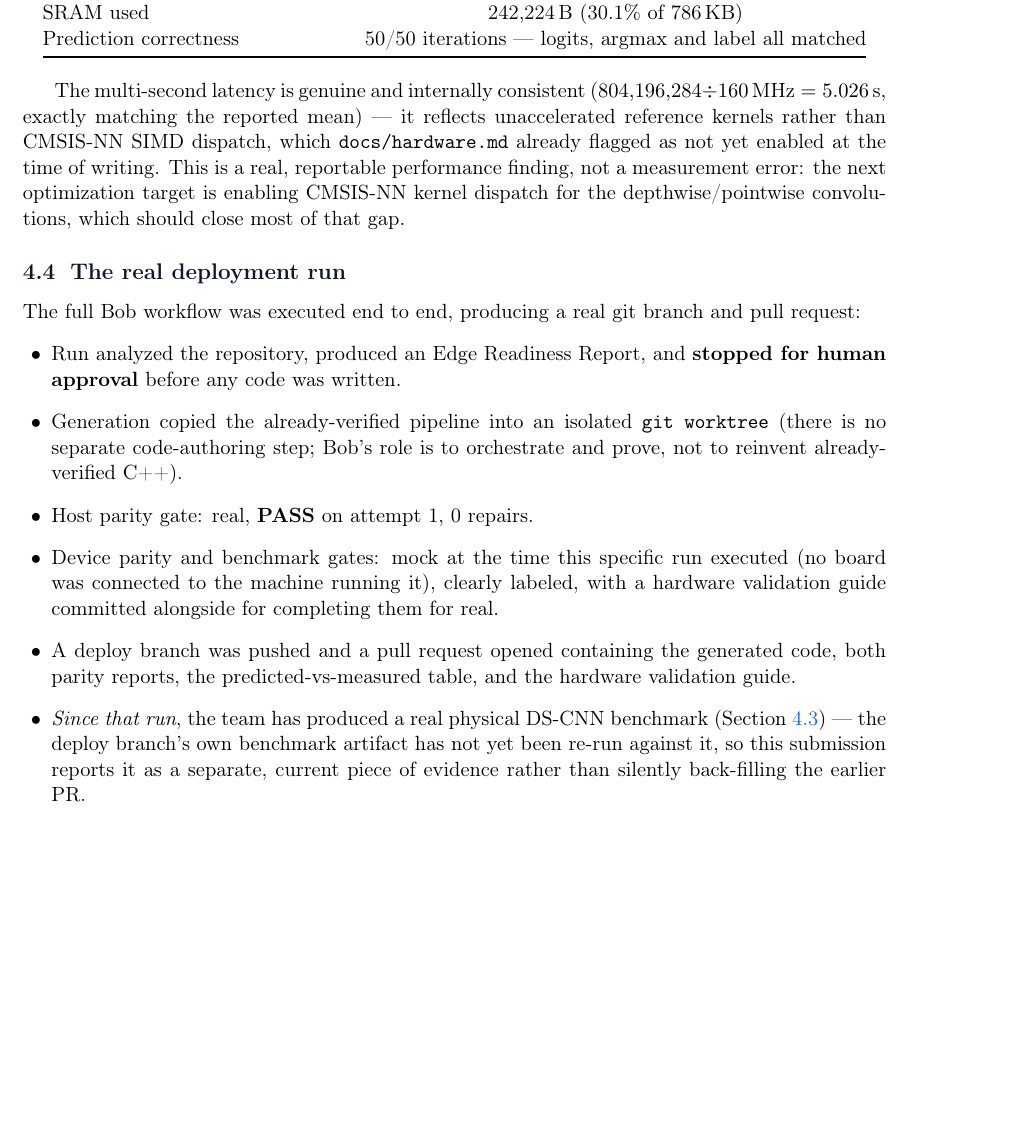
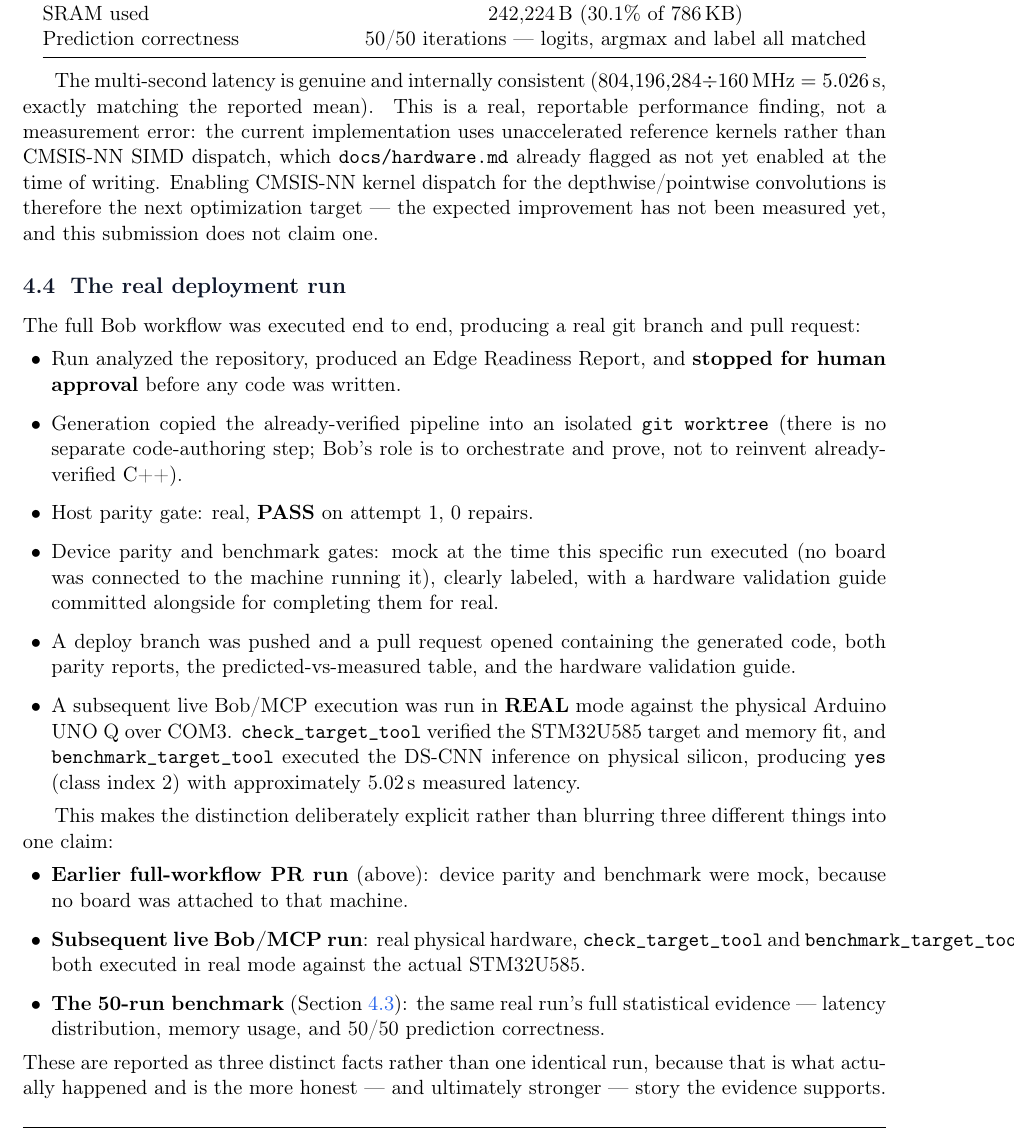
Before and after one commit to IndependentSalt69/Code2Edge, a LaTeX document (submission/Code2Edge_Submission.tex): part of page 10 of 11 before the commit and part of page 10 of 12 after it, cut so that both start at the same text, the shorter picture padded with empty space. Compiled offline with pdfLaTeX.

Commit message:
docs(submission): distinguish mock PR run from real live Bob/MCP run
- Cover: "proves mathematical correctness" -> "verifies numerical
  equivalence" (the evidence supports equivalence, not a formal
  correctness proof)
- Results: adds the live Bob/MCP real-mode execution (check_target_tool
  + benchmark_target_tool against the physical UNO Q over COM3,
  producing "yes"/class 2 at ~5.02s) as its own distinct fact, separate
  from the earlier mock full-workflow PR run and the 50-run benchmark
  statistics -- three honest facts instead of one blurred claim
- CMSIS-NN: reframed as an unmeasured next step, not a claimed
  improvement
- Data: n/a
Owner: Person C

```diff
--- a/submission/Code2Edge_Submission.tex
+++ b/submission/Code2Edge_Submission.tex
@@ -540,12 +540,13 @@ Prediction correctness & 50/50 iterations --- logits, argmax and label all match
 
 The multi-second latency is genuine and internally consistent
 ($804{,}196{,}284 \div 160\,\text{MHz} = 5.026\,\text{s}$, exactly matching
-the reported mean) --- it reflects unaccelerated reference kernels rather
-than CMSIS-NN SIMD dispatch, which \texttt{docs/hardware.md} already
-flagged as not yet enabled at the time of writing. This is a real,
-reportable performance finding, not a measurement error: the next
-optimization target is enabling CMSIS-NN kernel dispatch for the
-depthwise/pointwise convolutions, which should close most of that gap.
+the reported mean). This is a real, reportable performance finding, not a
+measurement error: the current implementation uses unaccelerated reference
+kernels rather than CMSIS-NN SIMD dispatch, which \texttt{docs/hardware.md}
+already flagged as not yet enabled at the time of writing. Enabling
+CMSIS-NN kernel dispatch for the depthwise/pointwise convolutions is
+therefore the next optimization target --- the expected improvement has
+not been measured yet, and this submission does not claim one.
 
 \subsection{The real deployment run}
 \label{sec:run}
@@ -565,12 +566,29 @@ and pull request:
   \item A deploy branch was pushed and a pull request opened containing the
   generated code, both parity reports, the predicted-vs-measured table, and
   the hardware validation guide.
-  \item \emph{Since that run}, the team has produced a real physical DS-CNN
-  benchmark (Section~\ref{sec:device-benchmark}) --- the deploy branch's own
-  benchmark artifact has not yet been re-run against it, so this submission
-  reports it as a separate, current piece of evidence rather than silently
-  back-filling the earlier PR.
+  \item A subsequent live Bob/MCP execution was run in \textbf{REAL} mode
+  against the physical Arduino UNO Q over COM3. \texttt{check\_target\_tool}
+  verified the STM32U585 target and memory fit, and
+  \texttt{benchmark\_target\_tool} executed the DS-CNN inference on
+  physical silicon, producing \texttt{yes} (class index 2) with
+  approximately 5.02\,s measured latency.
 \end{itemize}
+
+This makes the distinction deliberately explicit rather than blurring three
+different things into one claim:
+\begin{itemize}[leftmargin=1.4em]
+  \item \textbf{Earlier full-workflow PR run} (above): device parity and
+  benchmark were mock, because no board was attached to that machine.
+  \item \textbf{Subsequent live Bob/MCP run}: real physical hardware,
+  \texttt{check\_target\_tool} and \texttt{benchmark\_target\_tool} both
+  executed in real mode against the actual STM32U585.
+  \item \textbf{The 50-run benchmark} (Section~\ref{sec:device-benchmark}):
+  the same real run's full statistical evidence --- latency distribution,
+  memory usage, and 50/50 prediction correctness.
+\end{itemize}
+These are reported as three distinct facts rather than one identical run,
+because that is what actually happened and is the more honest --- and
+ultimately stronger --- story the evidence supports.
 
 \subsection{Engineering hygiene}
 \begin{center}
```
Also changed, not shown: submission/Code2Edge_Submission.pdf, submission/Code2Edge_Submission.tex (6 more changed lines).
